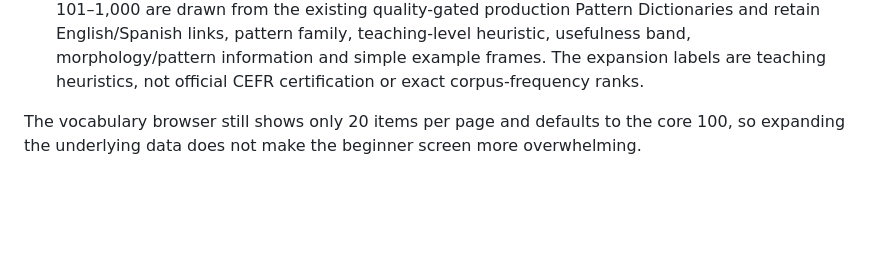
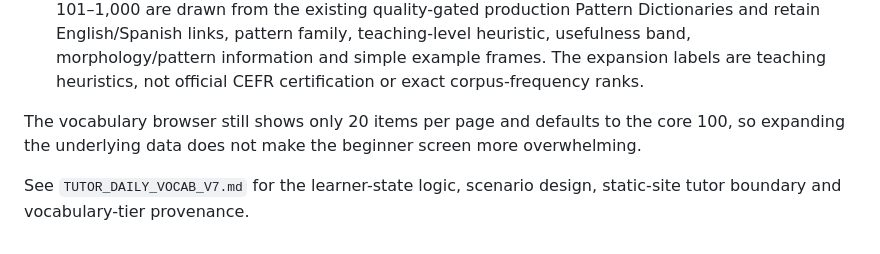
Before and after one commit to Cornelius-Aurelius/LANGUAGE-DNA, a Markdown page: README.md, the part around the change. Rendered like a GitHub page; blank space fills up the shorter version.

Commit message:
Link Tutor v7 implementation notes

```diff
--- a/README.md
+++ b/README.md
@@ -97,3 +97,5 @@ LanguageDNA now adds four beginner-first upgrades while deliberately leaving the
 - **Vocabulary 100 → 500 → 1,000:** the first 100 remain hand-curated day-to-day essentials. Ranks 101–1,000 are drawn from the existing quality-gated production Pattern Dictionaries and retain English/Spanish links, pattern family, teaching-level heuristic, usefulness band, morphology/pattern information and simple example frames. The expansion labels are teaching heuristics, not official CEFR certification or exact corpus-frequency ranks.
 
 The vocabulary browser still shows only 20 items per page and defaults to the core 100, so expanding the underlying data does not make the beginner screen more overwhelming.
+
+See `TUTOR_DAILY_VOCAB_V7.md` for the learner-state logic, scenario design, static-site tutor boundary and vocabulary-tier provenance.
```
